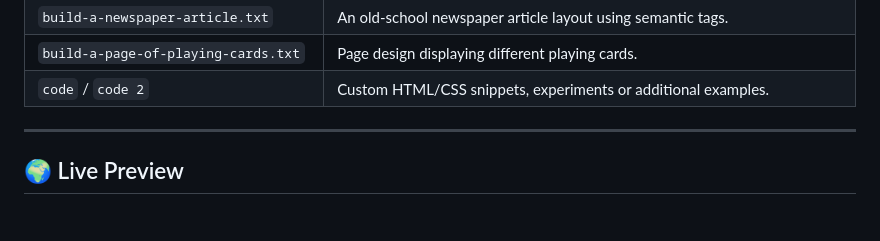
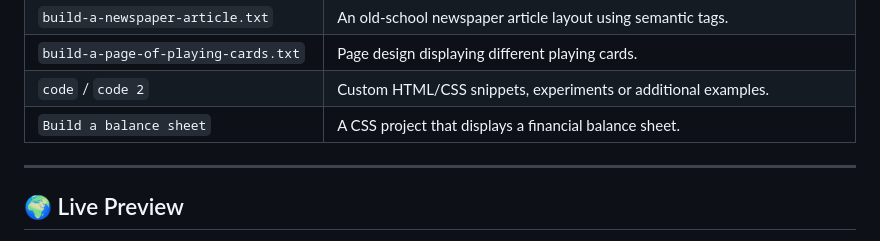
Before and after one commit to mehulrajranjan/freecodecamp-projects, a Markdown page: README.md, the part around the change. GitHub-like rendering.

```diff
--- a/README.md
+++ b/README.md
@@ -22,6 +22,7 @@ This repository contains a collection of beginner-to-intermediate level web deve
 | `build-a-newspaper-article.txt`   | An old-school newspaper article layout using semantic tags. |
 | `build-a-page-of-playing-cards.txt` | Page design displaying different playing cards. |
 | `code` / `code 2`                 | Custom HTML/CSS snippets, experiments or additional examples. |
+| `Build a balance sheet` | A CSS project that displays a financial balance sheet. |
 
 ---
 
```
